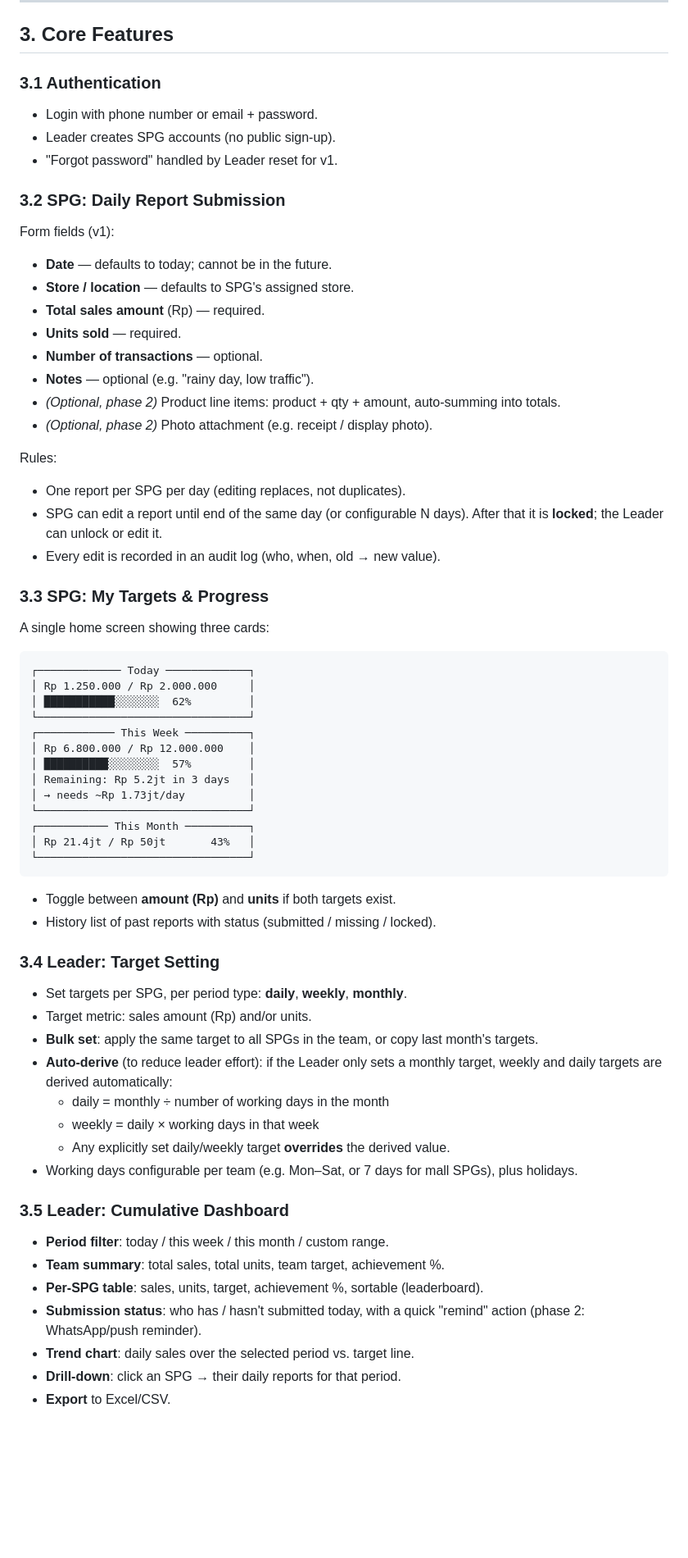
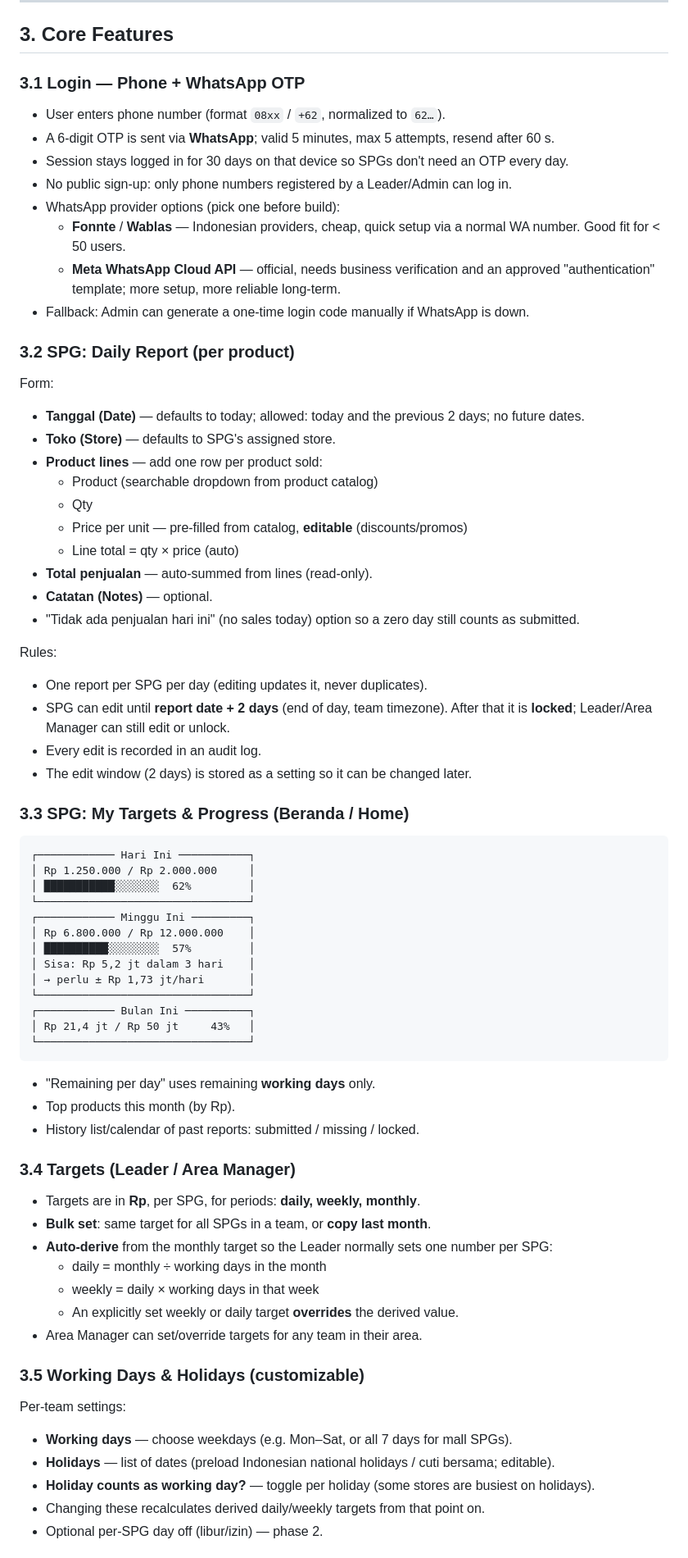
Before and after one commit to MuhGhifari/sales-daily-report, a Markdown page: PLAN.md, the part around one of its changes. Shown at 82% size. Rendered like a GitHub page; blank space fills up the shorter version.

Commit message:
Update plan with confirmed decisions
Co-Authored-By: Claude Opus 5.5 <noreply@anthropic.com>
Claude-Session: https://claude.ai/code/session_0197rpAnL1WWZfp52iqjetsF

````diff
--- a/PLAN.md
+++ b/PLAN.md
@@ -37,64 +52,69 @@ For v1, a Leader can also act as Admin for their own team (create SPG accounts,
 
 ## 3. Core Features
 
-### 3.1 Authentication
-- Login with phone number or email + password.
-- Leader creates SPG accounts (no public sign-up).
-- "Forgot password" handled by Leader reset for v1.
+### 3.1 Login — Phone + WhatsApp OTP
+- User enters phone number (format `08xx` / `+62`, normalized to `62…`).
+- A 6-digit OTP is sent via **WhatsApp**; valid 5 minutes, max 5 attempts, resend after 60 s.
+- Session stays logged in for 30 days on that device so SPGs don't need an OTP every day.
+- No public sign-up: only phone numbers registered by a Leader/Admin can log in.
+- WhatsApp provider options (pick one before build):
+  - **Fonnte** / **Wablas** — Indonesian providers, cheap, quick setup via a normal WA number. Good fit for < 50 users.
+  - **Meta WhatsApp Cloud API** — official, needs business verification and an approved "authentication" template; more setup, more reliable long-term.
+- Fallback: Admin can generate a one-time login code manually if WhatsApp is down.
 
-### 3.2 SPG: Daily Report Submission
-Form fields (v1):
-- **Date** — defaults to today; cannot be in the future.
-- **Store / location** — defaults to SPG's assigned store.
-- **Total sales amount** (Rp) — required.
-- **Units sold** — required.
-- **Number of transactions** — optional.
-- **Notes** — optional (e.g. "rainy day, low traffic").
-- *(Optional, phase 2)* Product line items: product + qty + amount, auto-summing into totals.
-- *(Optional, phase 2)* Photo attachment (e.g. receipt / display photo).
+### 3.2 SPG: Daily Report (per product)
+Form:
+- **Tanggal (Date)** — defaults to today; allowed: today and the previous 2 days; no future dates.
+- **Toko (Store)** — defaults to SPG's assigned store.
+- **Product lines** — add one row per product sold:
+  - Product (searchable dropdown from product catalog)
+  - Qty
+  - Price per unit — pre-filled from catalog, **editable** (discounts/promos)
+  - Line total = qty × price (auto)
+- **Total penjualan** — auto-summed from lines (read-only).
+- **Catatan (Notes)** — optional.
+- "Tidak ada penjualan hari ini" (no sales today) option so a zero day still counts as submitted.
 
 Rules:
-- One report per SPG per day (editing replaces, not duplicates).
-- SPG can edit a report until end of the same day (or configurable N days). After that it is **locked**; the Leader can unlock or edit it.
-- Every edit is recorded in an audit log (who, when, old → new value).
+- One report per SPG per day (editing updates it, never duplicates).
+- SPG can edit until **report date + 2 days** (end of day, team timezone). After that it is **locked**; Leader/Area Manager can still edit or unlock.
+- Every edit is recorded in an audit log.
+- The edit window (2 days) is stored as a setting so it can be changed later.
 
-### 3.3 SPG: My Targets & Progress
-A single home screen showing three cards:
-
+### 3.3 SPG: My Targets & Progress (Beranda / Home)
 ```
-┌───────────── Today ─────────────┐
+┌──────────── Hari Ini ───────────┐
 │ Rp 1.250.000 / Rp 2.000.000     │
 │ ███████████░░░░░░░  62%         │
 └─────────────────────────────────┘
-┌──────────── This Week ──────────┐
+┌──────────── Minggu Ini ─────────┐
 │ Rp 6.800.000 / Rp 12.000.000    │
 │ ██████████░░░░░░░░  57%         │
-│ Remaining: Rp 5.2jt in 3 days   │
-│ → needs ~Rp 1.73jt/day          │
+│ Sisa: Rp 5,2 jt dalam 3 hari    │
+│ → perlu ± Rp 1,73 jt/hari       │
 └─────────────────────────────────┘
-┌─────────── This Month ──────────┐
-│ Rp 21.4jt / Rp 50jt       43%   │
+┌──────────── Bulan Ini ──────────┐
+│ Rp 21,4 jt / Rp 50 jt     43%   │
 └─────────────────────────────────┘
 ```
-- Toggle between **amount (Rp)** and **units** if both targets exist.
-- History list of past reports with status (submitted / missing / locked).
+- "Remaining per day" uses remaining **working days** only.
+- Top products this month (by Rp).
+- History list/calendar of past reports: submitted / missing / locked.
 
-### 3.4 Leader: Target Setting
-- Set targets per SPG, per period type: **daily**, **weekly**, **monthly**.
-- Target metric: sales amount (Rp) and/or units.
-- **Bulk set**: apply the same target to all SPGs in the team, or copy last month's targets.
-- **Auto-derive** (to reduce leader effort): if the Leader only sets a monthly target, weekly and daily targets are derived automatically:
-  - daily = monthly ÷ number of working days in the month
+### 3.4 Targets (Leader / Area Manager)
+- Targets are in **Rp**, per SPG, for periods: **daily, weekly, monthly**.
+- **Bulk set**: same target for all SPGs in a team, or **copy last month**.
+- **Auto-derive** from the monthly target so the Leader normally sets one number per SPG:
+  - daily = monthly ÷ working days in the month
   - weekly = daily × working days in that week
-  - Any explicitly set daily/weekly target **overrides** the derived value.
-- Working days configurable per team (e.g. Mon–Sat, or 7 days for mall SPGs), plus holidays.
+  - An explicitly set weekly or daily target **overrides** the derived value.
+- Area Manager can set/override targets for any team in their area.
 
-### 3.5 Leader: Cumulative Dashboard
-- **Period filter**: today / this week / this month / custom range.
-- **Team summary**: total sales, total units, team target, achievement %.
-- **Per-SPG table**: sales, units, target, achievement %, sortable (leaderboard).
-- **Submission status**: who has / hasn't submitted today, with a quick "remind" action (phase 2: WhatsApp/push reminder).
-- **Trend chart**: daily sales over the selected period vs. target line.
-- **Drill-down**: click an SPG → their daily reports for that period.
-- **Export** to Excel/CSV.
+### 3.5 Working Days & Holidays (customizable)
+Per-team settings:
+- **Working days** — choose weekdays (e.g. Mon–Sat, or all 7 days for mall SPGs).
+- **Holidays** — list of dates (preload Indonesian national holidays / cuti bersama; editable).
+- **Holiday counts as working day?** — toggle per holiday (some stores are busiest on holidays).
+- Changing these recalculates derived daily/weekly targets from that point on.
+- Optional per-SPG day off (libur/izin) — phase 2.
 
````
Also changed, not shown: other parts of PLAN.md (+159 -109 lines).
